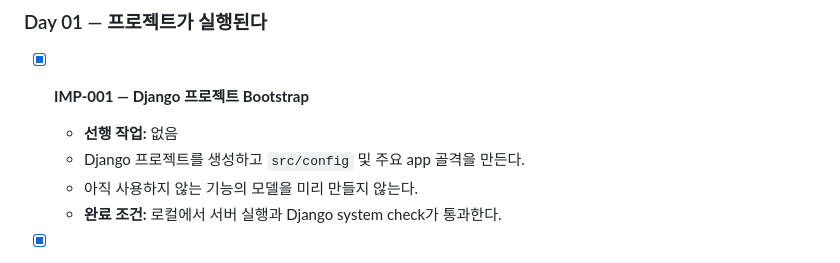
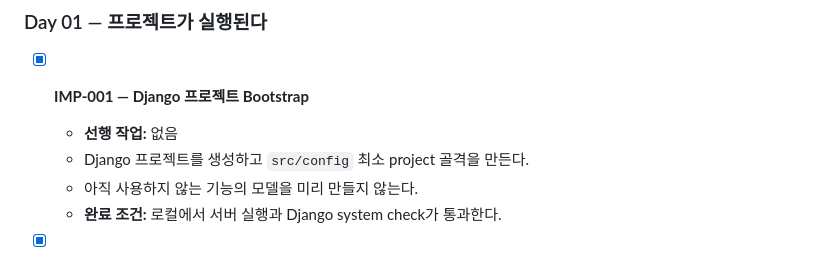
Before and after one commit to beyondVS/aftermuse, a Markdown page: docs/AfterMuse_MVP_Implementation_Plan_v5.md, the part around the change. GitHub-like rendering.

Commit message:
docs: Day 01 검증 계획 안전성 보완

```diff
--- a/docs/AfterMuse_MVP_Implementation_Plan_v5.md
+++ b/docs/AfterMuse_MVP_Implementation_Plan_v5.md
@@ -112,7 +112,7 @@ Book Knowledge가 부족한 책은 READY_LIMITED 방식으로 질문한다.
 
 - [x] **IMP-001 — Django 프로젝트 Bootstrap**
   - **선행 작업:** 없음
-  - Django 프로젝트를 생성하고 `src/config` 및 주요 app 골격을 만든다.
+  - Django 프로젝트를 생성하고 `src/config` 최소 project 골격을 만든다.
   - 아직 사용하지 않는 기능의 모델을 미리 만들지 않는다.
   - **완료 조건:** 로컬에서 서버 실행과 Django system check가 통과한다.
 
```
Also changed, not shown: 2 other files.
